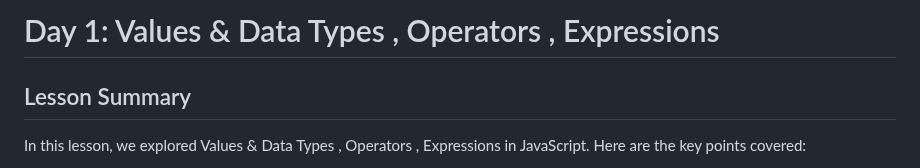
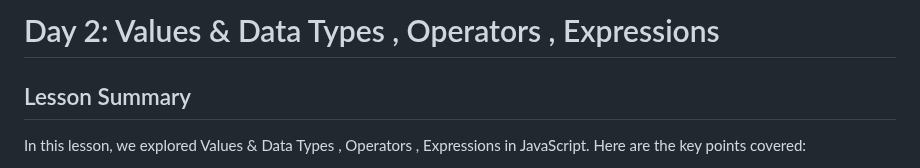
Before and after one commit to IsraaMShtayeh/Learning-Sprint-, a Markdown page: Day2.md, the part around the change. Drawn GitHub-style.

```diff
--- a/Day2.md
+++ b/Day2.md
@@ -1,5 +1,5 @@
 
-# Day 1: Values & Data Types , Operators , Expressions
+# Day 2: Values & Data Types , Operators , Expressions
 
 
 ## Lesson Summary
```
